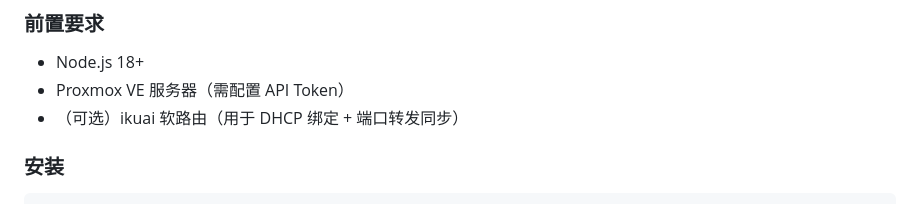
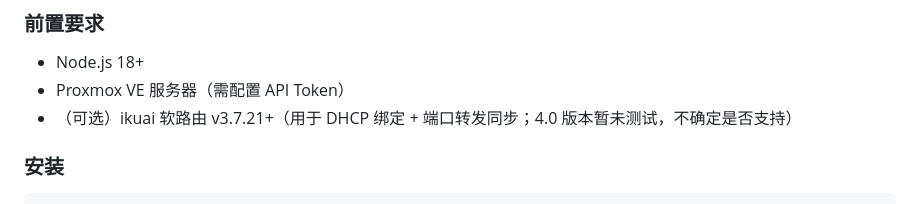
Before and after one commit to 272416939/pve-multi-user-panel, a Markdown page: README.md, the part around the change. Drawn GitHub-style.

Commit message:
docs: add ikuai version requirement note

```diff
--- a/README.md
+++ b/README.md
@@ -81,7 +81,7 @@
 
 - Node.js 18+
 - Proxmox VE 服务器（需配置 API Token）
-- （可选）ikuai 软路由（用于 DHCP 绑定 + 端口转发同步）
+- （可选）ikuai 软路由 v3.7.21+（用于 DHCP 绑定 + 端口转发同步；4.0 版本暂未测试，不确定是否支持）
 
 ### 安装
 
```
